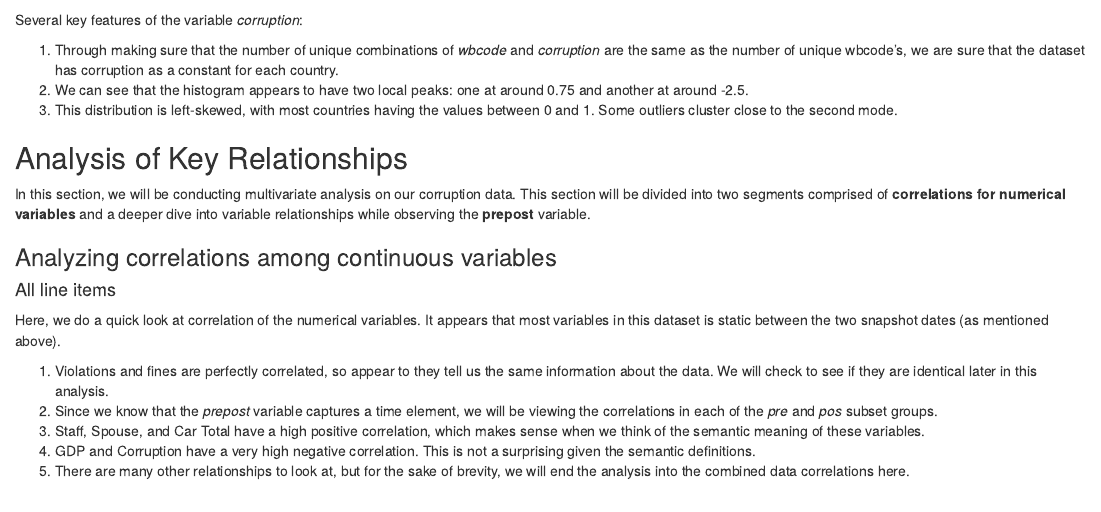
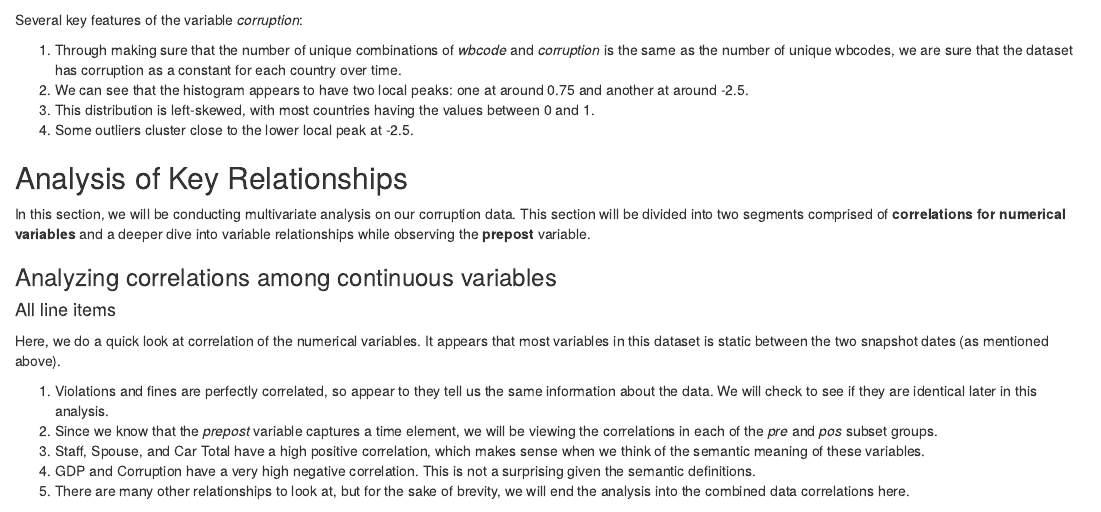
Before and after one commit to callmeandre/corruption_eda_w203, an R Markdown document (corruption_eda_w203.Rmd): the page in a window 1100 px wide, from 4260 px down. Rendered offline with R 4.5, knitr and Pandoc, with nearby package versions; some code elsewhere in the file could not run offline.

Commit message:
additional corrections of typos in Erik's portion

````diff
--- a/corruption_eda_w203.Rmd
+++ b/corruption_eda_w203.Rmd
@@ -166,12 +166,12 @@ Note that the two histograms appear identical, which likely means that this data
 nrow(unique(df_clean[,c("wbcode", "corruption")]))
 ```
 
-
 Several key features of the variable *corruption*:
 
-1. Through making sure that the number of unique combinations of *wbcode* and *corruption* are the same as the number of unique wbcode's, we are sure that the dataset has corruption as a constant for each country.
+1. Through making sure that the number of unique combinations of *wbcode* and *corruption* is the same as the number of unique wbcodes, we are sure that the dataset has corruption as a constant for each country over time.
 2. We can see that the histogram appears to have two local peaks: one at around 0.75 and another at around -2.5.
-3. This distribution is left-skewed, with most countries having the values between 0 and 1. Some outliers cluster close to the second mode.
+3. This distribution is left-skewed, with most countries having the values between 0 and 1.
+4. Some outliers cluster close to the lower local peak at -2.5.
 
 
 <!-- ################################### -->
````
Also changed, not shown: corruption_eda_w203.Rmd (2 more changed lines).
